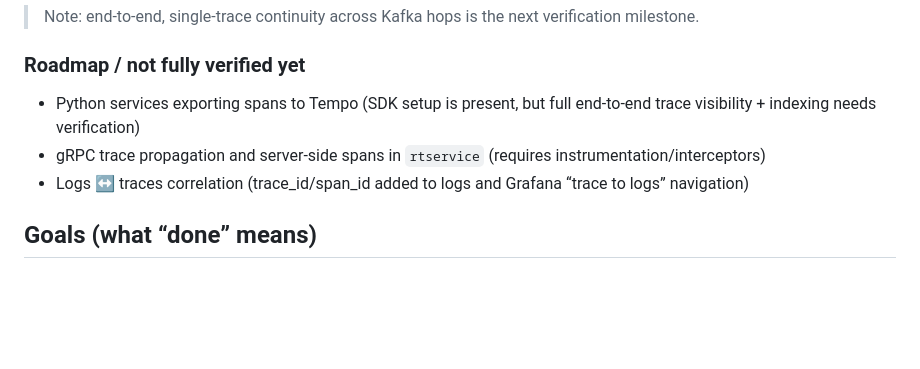
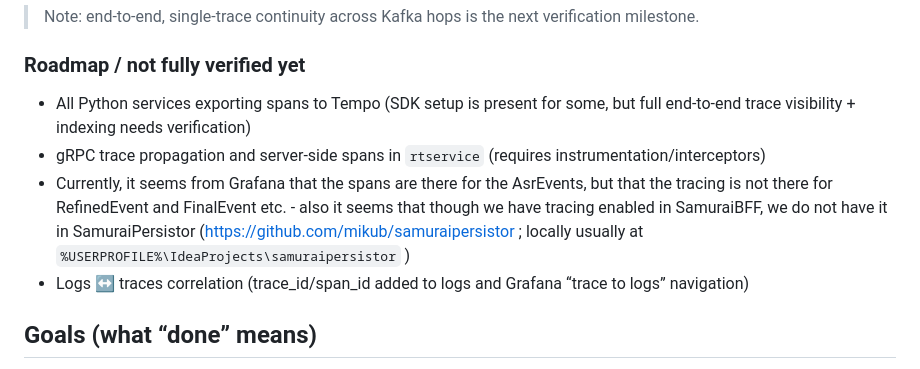
Before and after one commit to nanosamurai/xamurai, a Markdown page: docs/local-k8s-observability.md, the part around the change. Rendered like a GitHub page; blank space fills up the shorter version.

Commit message:
update docs on observability next steps

```diff
--- a/docs/local-k8s-observability.md
+++ b/docs/local-k8s-observability.md
@@ -49,8 +49,9 @@ curl.exe -s -u admin:admin "http://127.0.0.1:3001/api/datasources/proxy/4/api/se
 
 ### Roadmap / not fully verified yet
 
-- Python services exporting spans to Tempo (SDK setup is present, but full end-to-end trace visibility + indexing needs verification)
+- All Python services exporting spans to Tempo (SDK setup is present for some, but full end-to-end trace visibility + indexing needs verification)
 - gRPC trace propagation and server-side spans in `rtservice` (requires instrumentation/interceptors)
+- Currently, it seems from Grafana that the spans are there for the AsrEvents, but that the tracing is not there for RefinedEvent and FinalEvent etc. - also it seems that though we have tracing enabled in SamuraiBFF, we do not have it in SamuraiPersistor (https://github.com/mikub/samuraipersistor ; locally usually at `%USERPROFILE%\IdeaProjects\samuraipersistor` )
 - Logs ↔ traces correlation (trace_id/span_id added to logs and Grafana “trace to logs” navigation)
 
 ## Goals (what “done” means)
```
